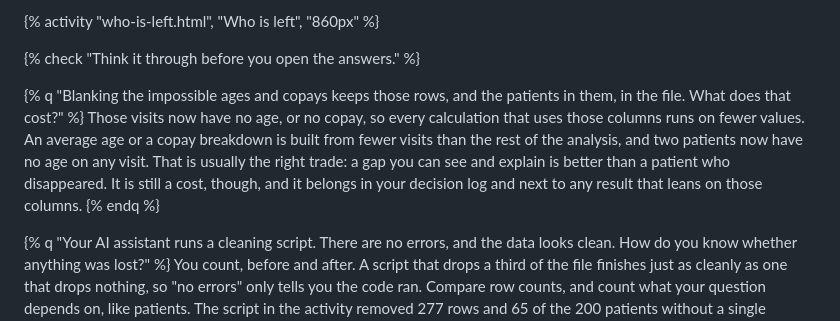
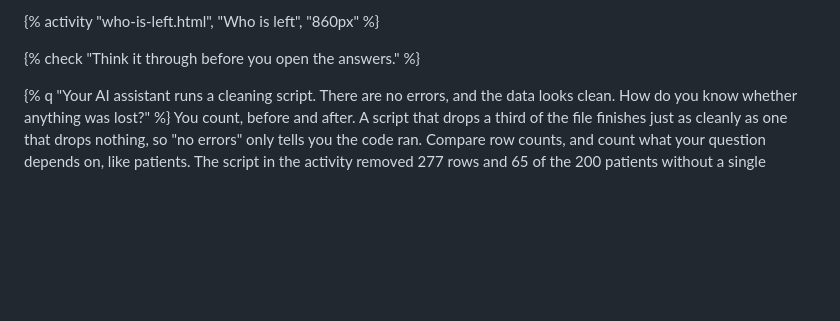
Before and after one commit to EDC-AICC/ai-ds-development, a Markdown page: src/module-3/04-prepare.md, the part around the change. GitHub-like rendering; blank space fills up the shorter version.

Commit message:
Prepare: keep one check question
Co-Authored-By: Claude Opus 5.5 <noreply@anthropic.com>

```diff
--- a/src/module-3/04-prepare.md
+++ b/src/module-3/04-prepare.md
@@ -17,10 +17,6 @@ AI's cleaning script fixes problems the blunt way: any row with a problem goes.
 {% activity "who-is-left.html", "Who is left", "860px" %}
 
 {% check "Think it through before you open the answers." %}
-
-{% q "Blanking the impossible ages and copays keeps those rows, and the patients in them, in the file. What does that cost?" %}
-Those visits now have no age, or no copay, so every calculation that uses those columns runs on fewer values. An average age or a copay breakdown is built from fewer visits than the rest of the analysis, and two patients now have no age on any visit. That is usually the right trade: a gap you can see and explain is better than a patient who disappeared. It is still a cost, though, and it belongs in your decision log and next to any result that leans on those columns.
-{% endq %}
 
 {% q "Your AI assistant runs a cleaning script. There are no errors, and the data looks clean. How do you know whether anything was lost?" %}
 You count, before and after. A script that drops a third of the file finishes just as cleanly as one that drops nothing, so "no errors" only tells you the code ran. Compare row counts, and count what your question depends on, like patients. The script in the activity removed 277 rows and 65 of the 200 patients without a single warning. If the numbers moved more than the fixes you asked for can explain, find the step that did it before you go on.
```
